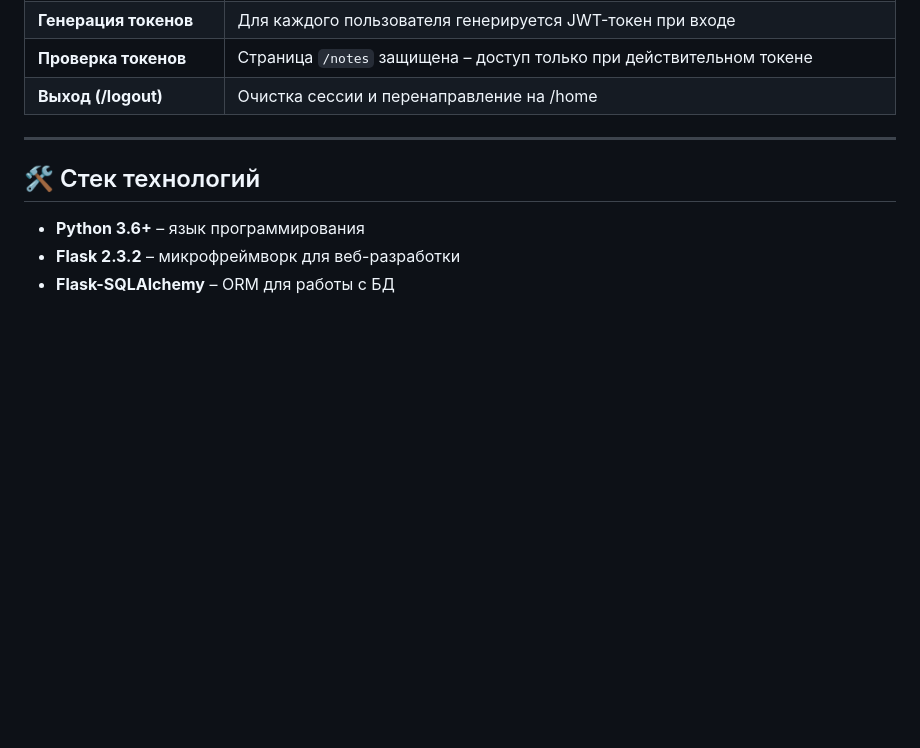
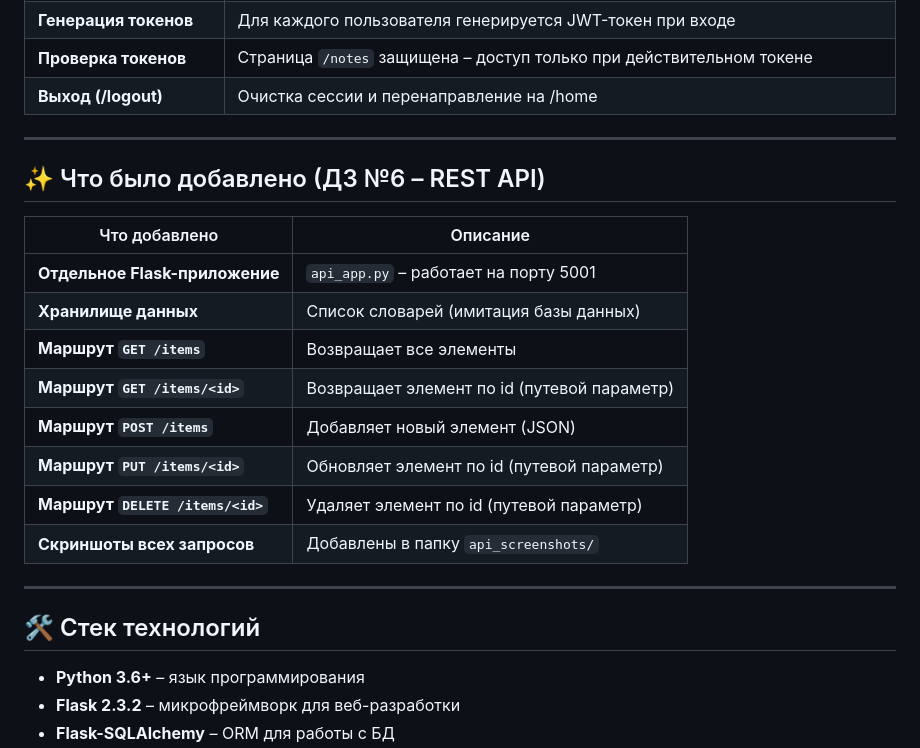
Before and after one commit to artemurmanov45-hash/flask_blog_hw, a Markdown page: README.md, the part around one of its changes. Rendered like a GitHub page; blank space fills up the shorter version.

```diff
--- a/README.md
+++ b/README.md
@@ -94,6 +95,21 @@
 
 ---
 
+## ✨ Что было добавлено (ДЗ №6 – REST API)
+
+| Что добавлено | Описание |
+|---------------|----------|
+| **Отдельное Flask-приложение** | `api_app.py` – работает на порту 5001 |
+| **Хранилище данных** | Список словарей (имитация базы данных) |
+| **Маршрут `GET /items`** | Возвращает все элементы |
+| **Маршрут `GET /items/<id>`** | Возвращает элемент по id (путевой параметр) |
+| **Маршрут `POST /items`** | Добавляет новый элемент (JSON) |
+| **Маршрут `PUT /items/<id>`** | Обновляет элемент по id (путевой параметр) |
+| **Маршрут `DELETE /items/<id>`** | Удаляет элемент по id (путевой параметр) |
+| **Скриншоты всех запросов** | Добавлены в папку `api_screenshots/` |
+
+---
+
 ## 🛠️ Стек технологий
 
 - **Python 3.6+** – язык программирования
```
Also changed, not shown: other parts of README.md (+81 -61 lines).
